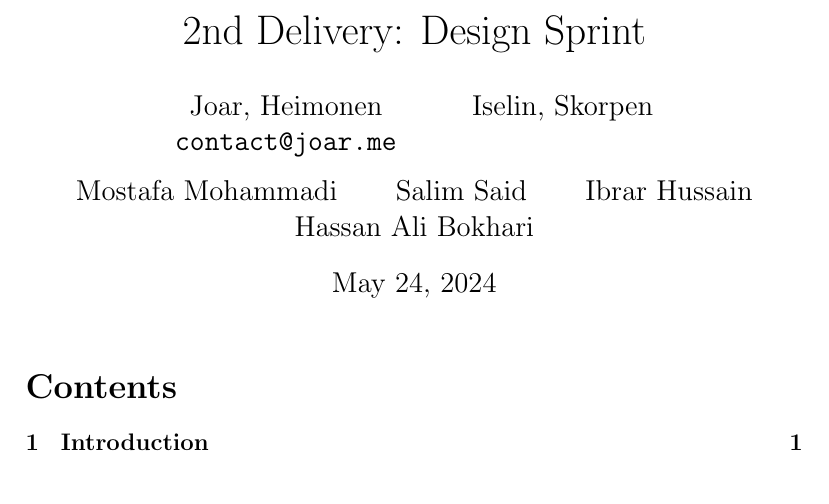
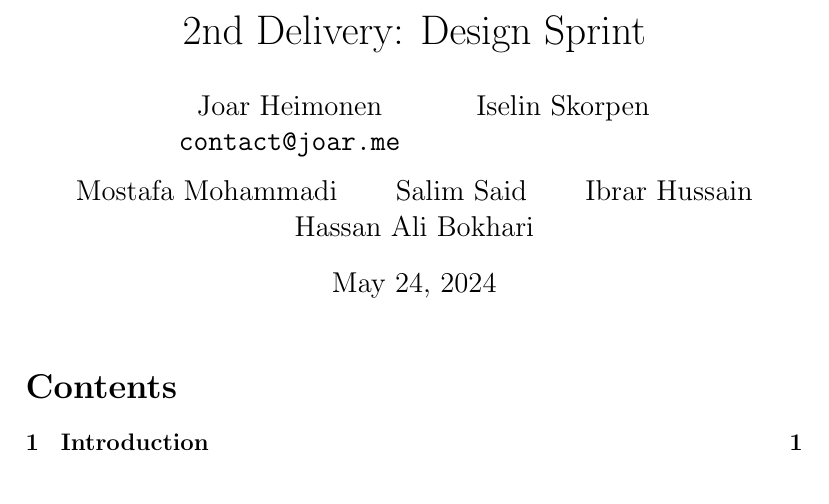
Before and after one commit to yg400/smidig-delivery-2, a LaTeX document (Report.tex): part of the page, cut so that both start at the same text. Compiled offline with pdfLaTeX.

Commit message:
fix: removed ,

```diff
--- a/Report.tex
+++ b/Report.tex
@@ -1,10 +1,10 @@
 % !TeX root = Report.tex
 
 \author{
-    Joar, Heimonen\\
+    Joar Heimonen\\
         \texttt{contact@joar.me}
         \and
-        Iselin, Skorpen
+        Iselin Skorpen
         \and
         Mostafa Mohammadi
         \and
```
Also changed, not shown: Report.pdf, 3 other files.
